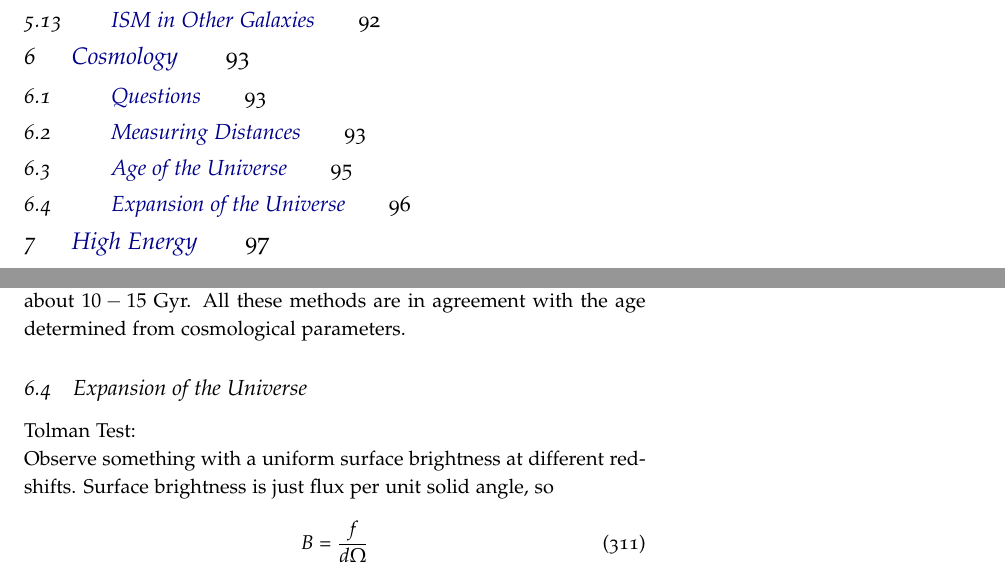
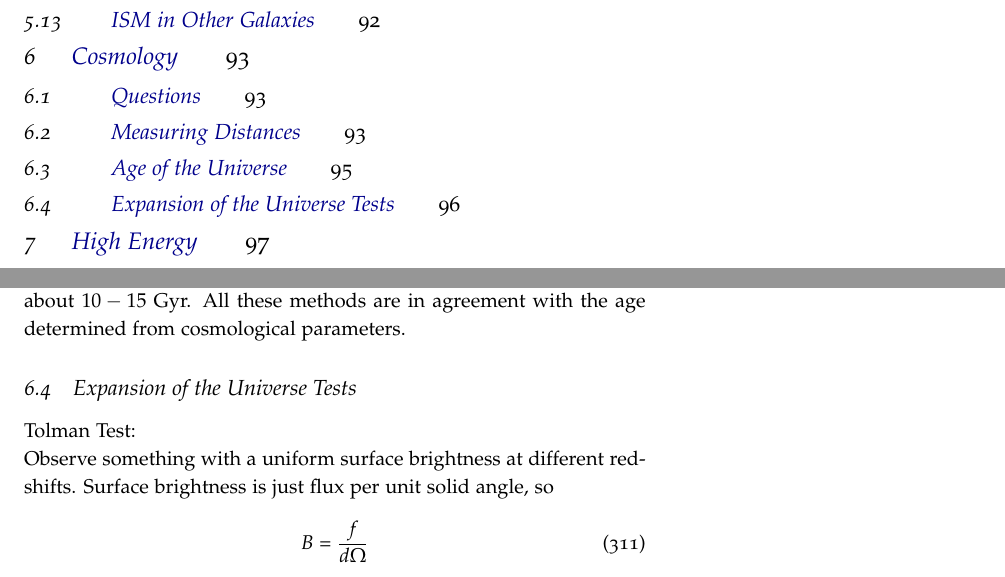
Before and after one commit to mweastwood/QualReview, a LaTeX document (review.tex, which reads cosmology.tex): two parts of pages 3 and 96 of 104, joined at a grey line, cut so that both start at the same text. Compiled offline with pdfLaTeX.

Commit message:
changed the section name

```diff
--- a/cosmology.tex
+++ b/cosmology.tex
@@ -149,7 +149,7 @@ very weak in stars, but the measurements made so far give ages in the range of
 about $10-15$ Gyr.  All these methods are in agreement with the age determined
 from cosmological parameters.
 
-\subsection{Expansion of the Universe}
+\subsection{Expansion of the Universe Tests}
 Tolman Test:\newline
 Observe something with a uniform surface brightness at different redshifts.
 Surface brightness is just flux per unit solid angle, so
```
